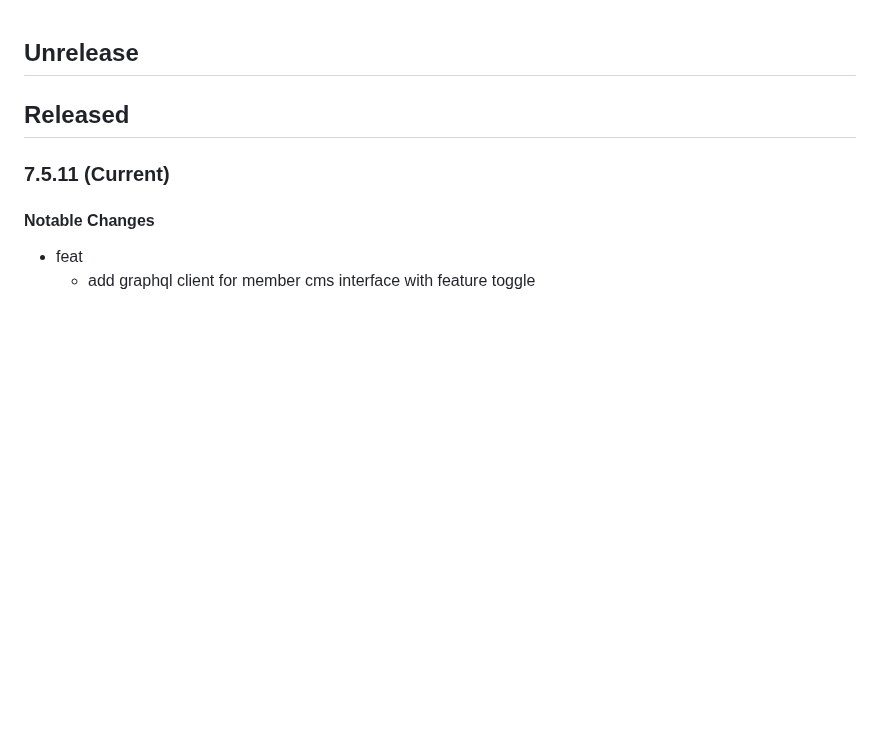
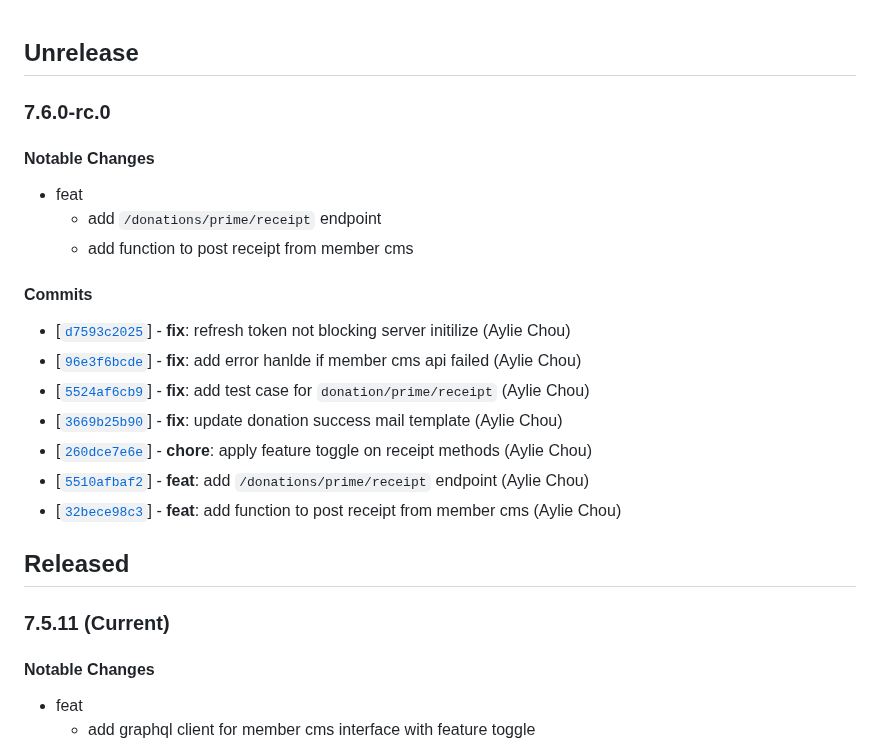
Before and after one commit to twreporter/go-api, a Markdown page: CHANGELOG.md, the part around the change. GitHub-like rendering; blank space fills up the shorter version.

Commit message:
chore: bump version to v7.6.0-rc.0

```diff
--- a/CHANGELOG.md
+++ b/CHANGELOG.md
@@ -1,4 +1,22 @@
 ## Unrelease
+
+### 7.6.0-rc.0
+
+#### Notable Changes
+
+- feat
+  - add `/donations/prime/receipt` endpoint
+  - add function to post receipt from member cms
+
+#### Commits
+
+- [[`d7593c2025`](https://github.com/twreporter/go-api/commit/d7593c2025)] - **fix**: refresh token not blocking server initilize (Aylie Chou)
+- [[`96e3f6bcde`](https://github.com/twreporter/go-api/commit/96e3f6bcde)] - **fix**: add error hanlde if member cms api failed (Aylie Chou)
+- [[`5524af6cb9`](https://github.com/twreporter/go-api/commit/5524af6cb9)] - **fix**: add test case for `donation/prime/receipt` (Aylie Chou)
+- [[`3669b25b90`](https://github.com/twreporter/go-api/commit/3669b25b90)] - **fix**: update donation success mail template (Aylie Chou)
+- [[`260dce7e6e`](https://github.com/twreporter/go-api/commit/260dce7e6e)] - **chore**: apply feature toggle on receipt methods (Aylie Chou)
+- [[`5510afbaf2`](https://github.com/twreporter/go-api/commit/5510afbaf2)] - **feat**: add `/donations/prime/receipt` endpoint (Aylie Chou)
+- [[`32bece98c3`](https://github.com/twreporter/go-api/commit/32bece98c3)] - **feat**: add function to post receipt from member cms (Aylie Chou)
 
 ## Released
 
```
